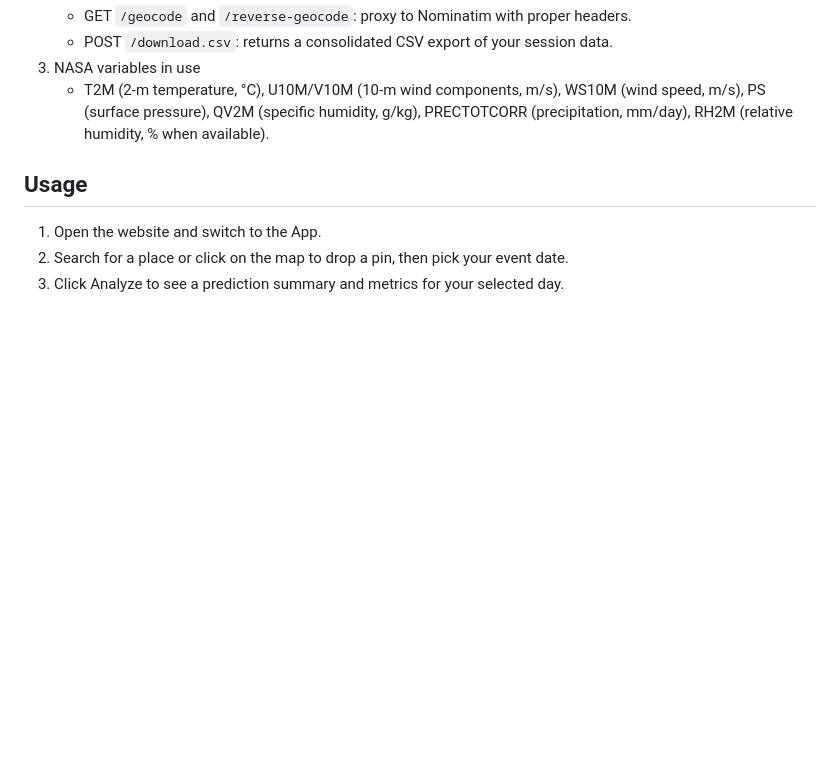
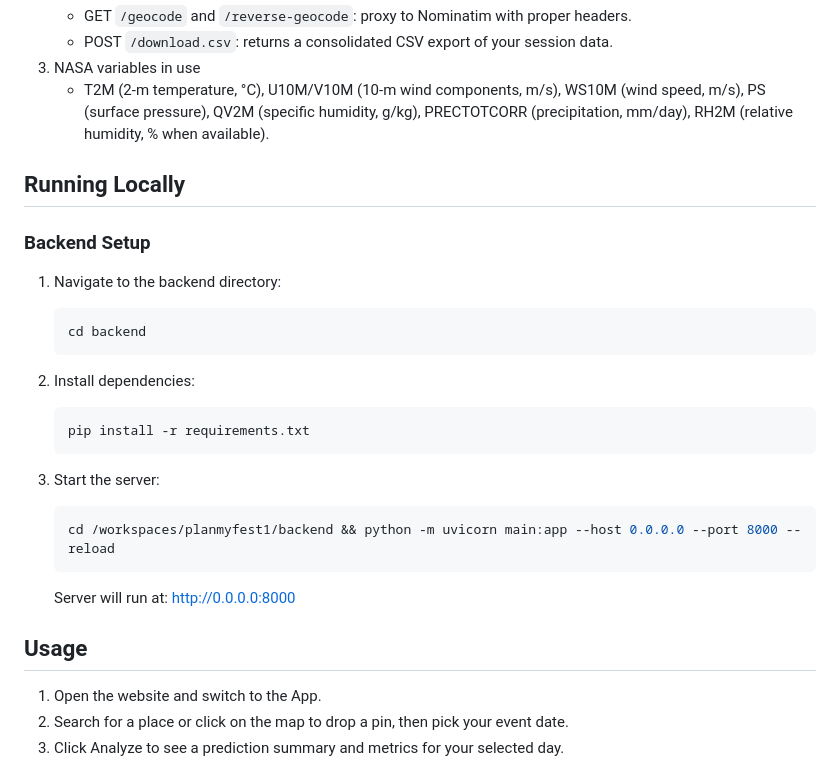
Before and after one commit to redhatsam09/planmyfest1, a Markdown page: readme.md, the part around the change. Rendered like a GitHub page; blank space fills up the shorter version.

Commit message:
Add local setup instructions to README and start backend server

````diff
--- a/readme.md
+++ b/readme.md
@@ -51,6 +51,26 @@ Plan My Fest
 3. NASA variables in use
    - T2M (2‑m temperature, °C), U10M/V10M (10‑m wind components, m/s), WS10M (wind speed, m/s), PS (surface pressure), QV2M (specific humidity, g/kg), PRECTOTCORR (precipitation, mm/day), RH2M (relative humidity, % when available).
 
+## Running Locally
+
+### Backend Setup
+1. Navigate to the backend directory:
+   ```bash
+   cd backend
+   ```
+
+2. Install dependencies:
+   ```bash
+   pip install -r requirements.txt
+   ```
+
+3. Start the server:
+   ```bash
+   cd /workspaces/planmyfest1/backend && python -m uvicorn main:app --host 0.0.0.0 --port 8000 --reload
+   ```
+
+   Server will run at: http://0.0.0.0:8000
+
 ## Usage
 
 1. Open the website and switch to the App.
````
